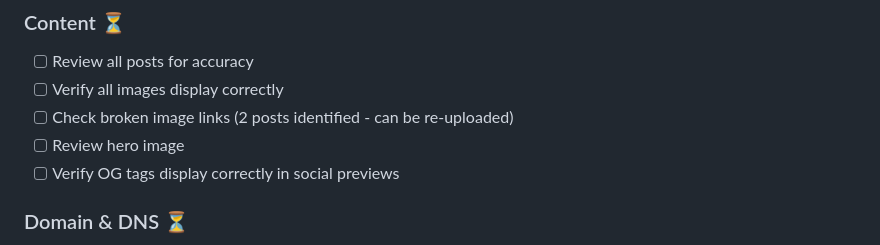
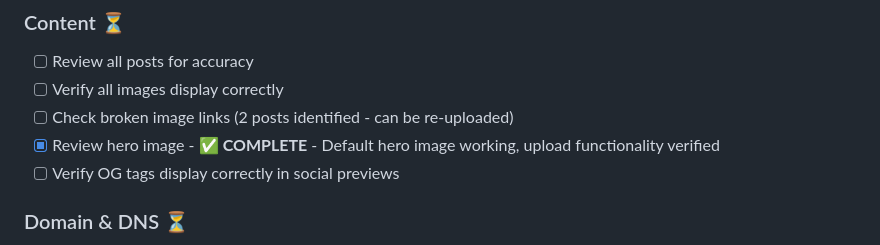
Before and after one commit to thetecnoagrarian/Sites, a Markdown page: Documents/FFG_LAUNCH_READINESS.md, the part around the change. Rendered like a GitHub page.

Commit message:
Update launch readiness: Hero image functionality complete

```diff
--- a/Documents/FFG_LAUNCH_READINESS.md
+++ b/Documents/FFG_LAUNCH_READINESS.md
@@ -54,7 +54,7 @@
 - [ ] Review all posts for accuracy
 - [ ] Verify all images display correctly
 - [ ] Check broken image links (2 posts identified - can be re-uploaded)
-- [ ] Review hero image
+- [x] Review hero image - ✅ **COMPLETE** - Default hero image working, upload functionality verified
 - [ ] Verify OG tags display correctly in social previews
 
 ### Domain & DNS ⏳
```
